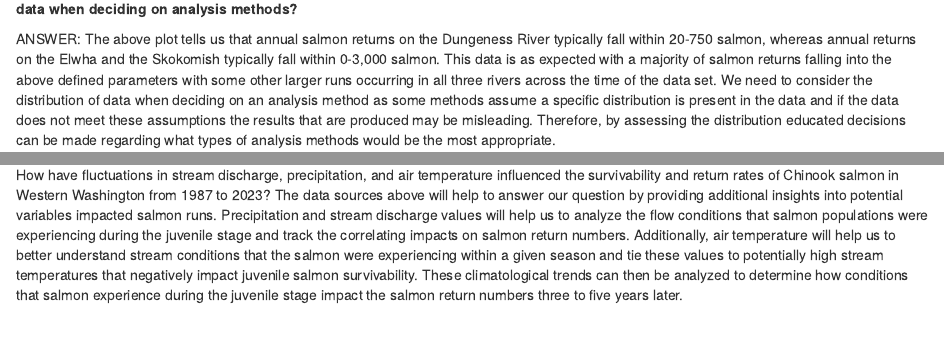
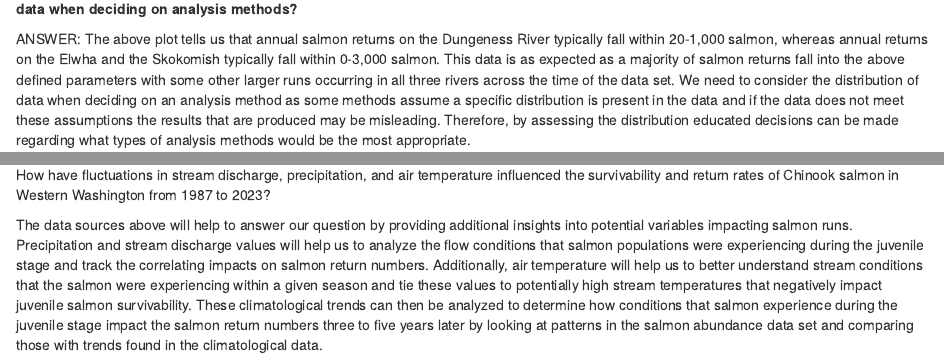
Before and after one commit to MackenzieAdams1/SemesterProjectAssignment2, an R Markdown document (Term_project_assign_v2.Rmd): the page in a window 1100 px wide, from 5740 px down, and a second part further down, joined at a grey line. Rendered offline with R 4.5, knitr and Pandoc, with nearby package versions; some code elsewhere in the file could not run offline.

Commit message:
editted written answer

```diff
--- a/Term_project_assign_v2.Rmd
+++ b/Term_project_assign_v2.Rmd
@@ -265,7 +265,7 @@ gage_fish_all %>%
 **What does the above plot tell you about the distribution of your data? Is it as expected? Why do we need to consider the distribution of data when deciding on analysis methods?**
 
 ANSWER:
-The above plot tells us that annual salmon returns on the Dungeness River typically fall within 20-750 salmon, whereas annual returns on the Elwha and the Skokomish typically fall within 0-3,000 salmon. This data is as expected with a majority of salmon returns falling into the above defined parameters with some other larger runs occurring in all three rivers across the time of the data set. We need to consider the distribution of data when deciding on an analysis method as some methods assume a specific distribution is present in the data and if the data does not meet these assumptions the results that are produced may be misleading. Therefore, by assessing the distribution educated decisions can be made regarding what types of analysis methods would be the most appropriate.
+The above plot tells us that annual salmon returns on the Dungeness River typically fall within 20-1,000 salmon, whereas annual returns on the Elwha and the Skokomish typically fall within 0-3,000 salmon. This data is as expected as a majority of salmon returns fall into the above defined parameters with some other larger runs occurring in all three rivers across the time of the data set. We need to consider the distribution of data when deciding on an analysis method as some methods assume a specific distribution is present in the data and if the data does not meet these assumptions the results that are produced may be misleading. Therefore, by assessing the distribution educated decisions can be made regarding what types of analysis methods would be the most appropriate.
 
 **Q4. Putting it all together (3 pts)**
 Create a table in R and export it as a .csv file to submit with this assignment .rmd.
@@ -282,4 +282,6 @@ Once this is exported, you can format if desired for readibility and submit the
 
 **Q5. What is your updated term project question/objective? How, specifically, will the data sources listed above help you to answer that question? (1 pt)**
 
-How have fluctuations in stream discharge, precipitation, and air temperature influenced the survivability and return rates of Chinook salmon in Western Washington from 1987 to 2023? The data sources above will help to answer our question by providing additional insights into potential variables impacted salmon runs. Precipitation and stream discharge values will help us to analyze the flow conditions that salmon populations were experiencing during the juvenile stage and track the correlating impacts on salmon return numbers. Additionally, air temperature will help us to better understand stream conditions that the salmon were experiencing within a given season and tie these values to potentially high stream temperatures that negatively impact juvenile salmon survivability. These climatological trends can then be analyzed to determine how conditions that salmon experience during the juvenile stage impact the salmon return numbers three to five years later.
+How have fluctuations in stream discharge, precipitation, and air temperature influenced the survivability and return rates of Chinook salmon in Western Washington from 1987 to 2023?
+
+The data sources above will help to answer our question by providing additional insights into potential variables impacting salmon runs. Precipitation and stream discharge values will help us to analyze the flow conditions that salmon populations were experiencing during the juvenile stage and track the correlating impacts on salmon return numbers. Additionally, air temperature will help us to better understand stream conditions that the salmon were experiencing within a given season and tie these values to potentially high stream temperatures that negatively impact juvenile salmon survivability. These climatological trends can then be analyzed to determine how conditions that salmon experience during the juvenile stage impact the salmon return numbers three to five years later by looking at patterns in the salmon abundance data set and comparing those with trends found in the climatological data.
```
